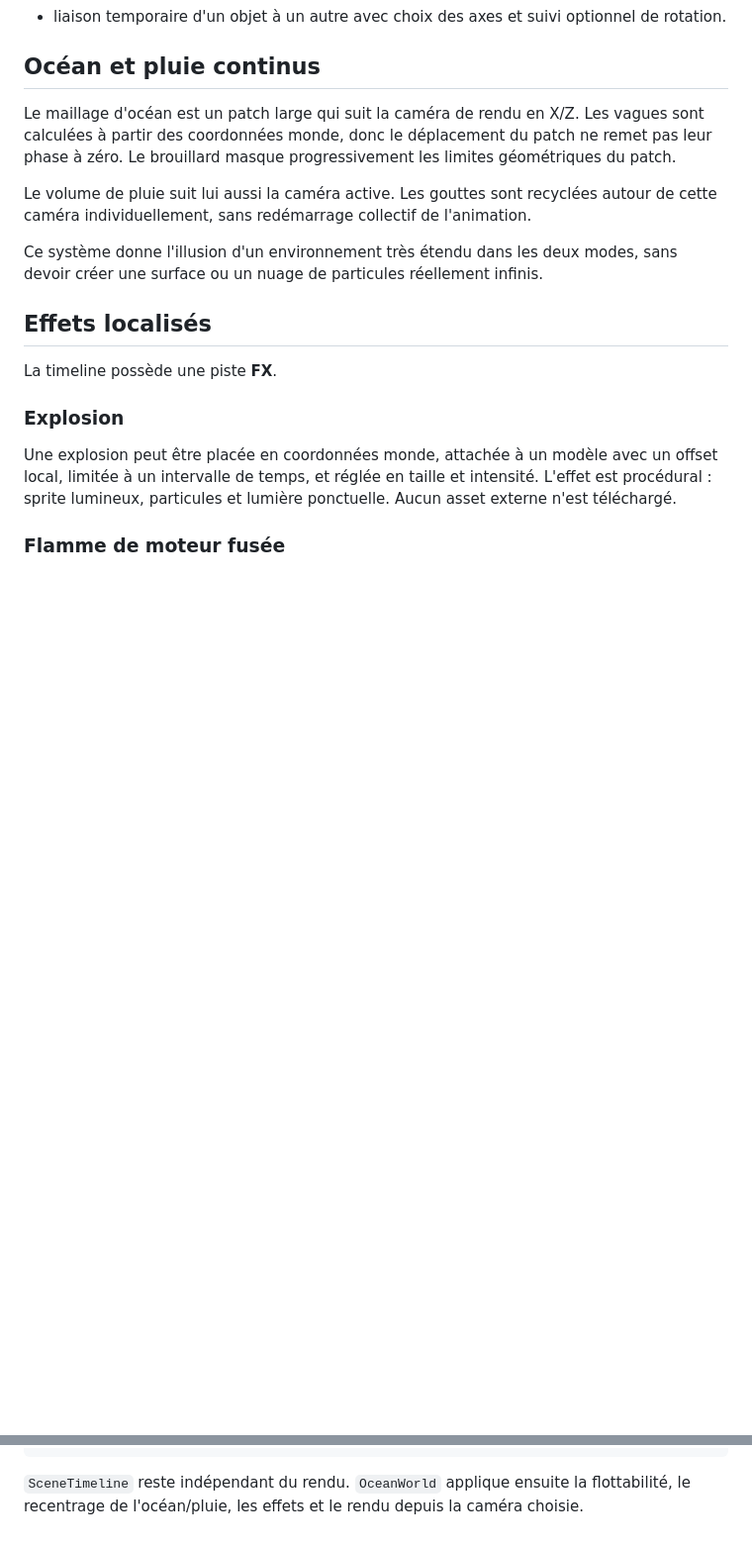
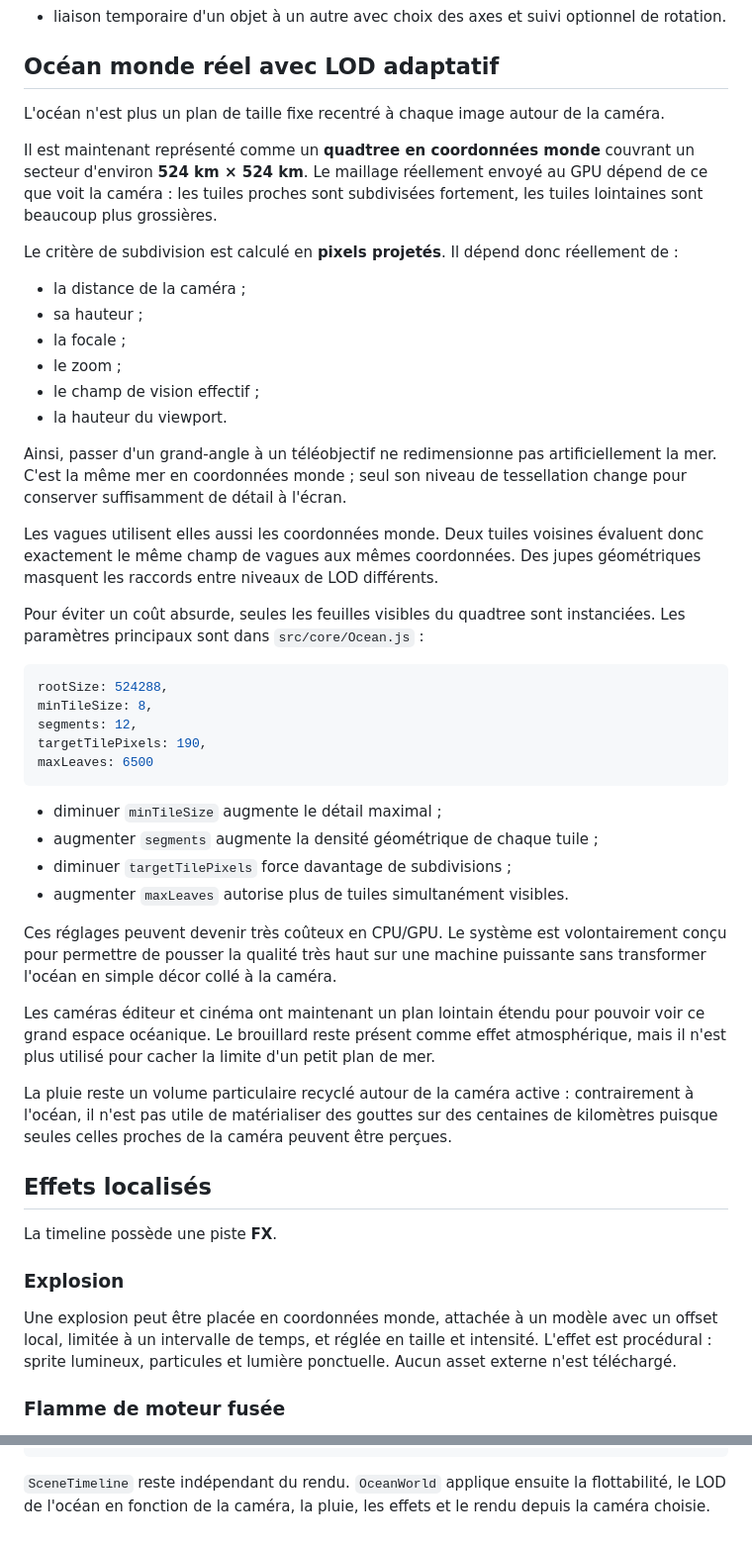
Before and after one commit to tritri0098/test-boat, a Markdown page: README.md, 2 parts joined by grey strips. Shown at 99% size. Drawn GitHub-style; blank space fills up the shorter version.

Commit message:
Document world-space quadtree ocean LOD

````diff
--- a/README.md
+++ b/README.md
@@ -67,13 +67,45 @@ Une keyframe d'un objet lié reste éditable comme animation de base, mais le re
 - export/import JSON ;
 - liaison temporaire d'un objet à un autre avec choix des axes et suivi optionnel de rotation.
 
-## Océan et pluie continus
+## Océan monde réel avec LOD adaptatif
 
-Le maillage d'océan est un patch large qui suit la caméra de rendu en X/Z. Les vagues sont calculées à partir des coordonnées monde, donc le déplacement du patch ne remet pas leur phase à zéro. Le brouillard masque progressivement les limites géométriques du patch.
+L'océan n'est plus un plan de taille fixe recentré à chaque image autour de la caméra.
 
-Le volume de pluie suit lui aussi la caméra active. Les gouttes sont recyclées autour de cette caméra individuellement, sans redémarrage collectif de l'animation.
+Il est maintenant représenté comme un **quadtree en coordonnées monde** couvrant un secteur d'environ **524 km × 524 km**. Le maillage réellement envoyé au GPU dépend de ce que voit la caméra : les tuiles proches sont subdivisées fortement, les tuiles lointaines sont beaucoup plus grossières.
 
-Ce système donne l'illusion d'un environnement très étendu dans les deux modes, sans devoir créer une surface ou un nuage de particules réellement infinis.
+Le critère de subdivision est calculé en **pixels projetés**. Il dépend donc réellement de :
+
+- la distance de la caméra ;
+- sa hauteur ;
+- la focale ;
+- le zoom ;
+- le champ de vision effectif ;
+- la hauteur du viewport.
+
+Ainsi, passer d'un grand-angle à un téléobjectif ne redimensionne pas artificiellement la mer. C'est la même mer en coordonnées monde ; seul son niveau de tessellation change pour conserver suffisamment de détail à l'écran.
+
+Les vagues utilisent elles aussi les coordonnées monde. Deux tuiles voisines évaluent donc exactement le même champ de vagues aux mêmes coordonnées. Des jupes géométriques masquent les raccords entre niveaux de LOD différents.
+
+Pour éviter un coût absurde, seules les feuilles visibles du quadtree sont instanciées. Les paramètres principaux sont dans `src/core/Ocean.js` :
+
+```js
+rootSize: 524288,
+minTileSize: 8,
+segments: 12,
+targetTilePixels: 190,
+maxLeaves: 6500
+```
+
+- diminuer `minTileSize` augmente le détail maximal ;
+- augmenter `segments` augmente la densité géométrique de chaque tuile ;
+- diminuer `targetTilePixels` force davantage de subdivisions ;
+- augmenter `maxLeaves` autorise plus de tuiles simultanément visibles.
+
+Ces réglages peuvent devenir très coûteux en CPU/GPU. Le système est volontairement conçu pour permettre de pousser la qualité très haut sur une machine puissante sans transformer l'océan en simple décor collé à la caméra.
+
+Les caméras éditeur et cinéma ont maintenant un plan lointain étendu pour pouvoir voir ce grand espace océanique. Le brouillard reste présent comme effet atmosphérique, mais il n'est plus utilisé pour cacher la limite d'un petit plan de mer.
+
+La pluie reste un volume particulaire recyclé autour de la caméra active : contrairement à l'océan, il n'est pas utile de matérialiser des gouttes sur des centaines de kilomètres puisque seules celles proches de la caméra peuvent être perçues.
 
 ## Effets localisés
 
@@ -160,4 +192,4 @@ src/
     └── SceneEditor.js
 ```
 
-`SceneTimeline` reste indépendant du rendu. `OceanWorld` applique ensuite la flottabilité, le recentrage de l'océan/pluie, les effets et le rendu depuis la caméra choisie.
+`SceneTimeline` reste indépendant du rendu. `OceanWorld` applique ensuite la flottabilité, le LOD de l'océan en fonction de la caméra, la pluie, les effets et le rendu depuis la caméra choisie.
````
